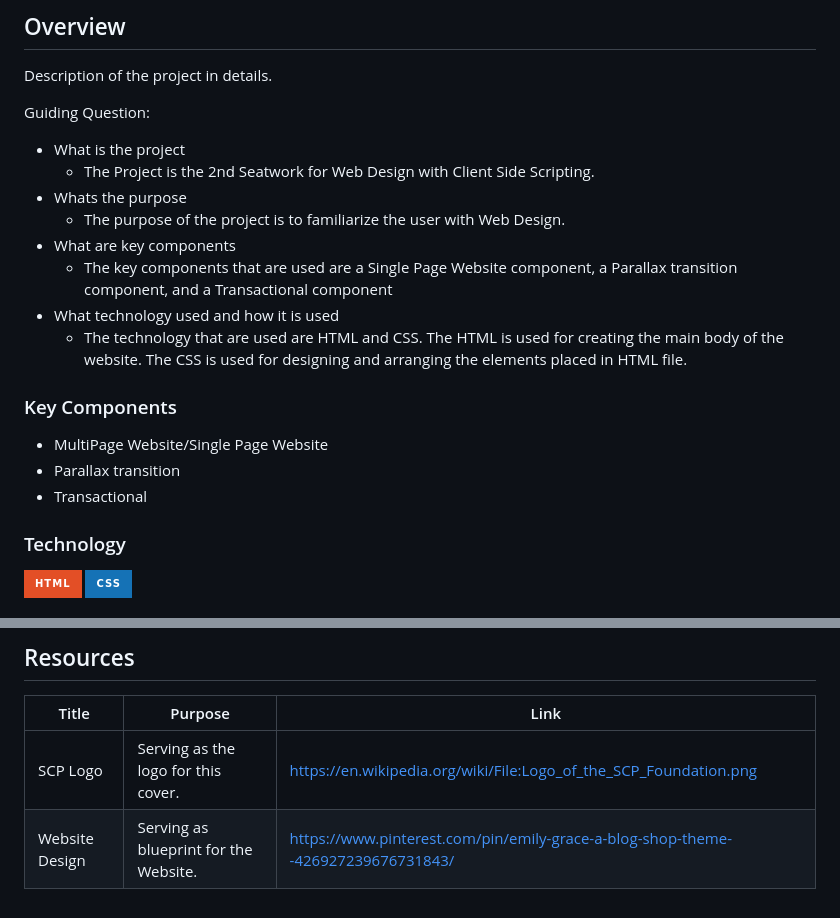
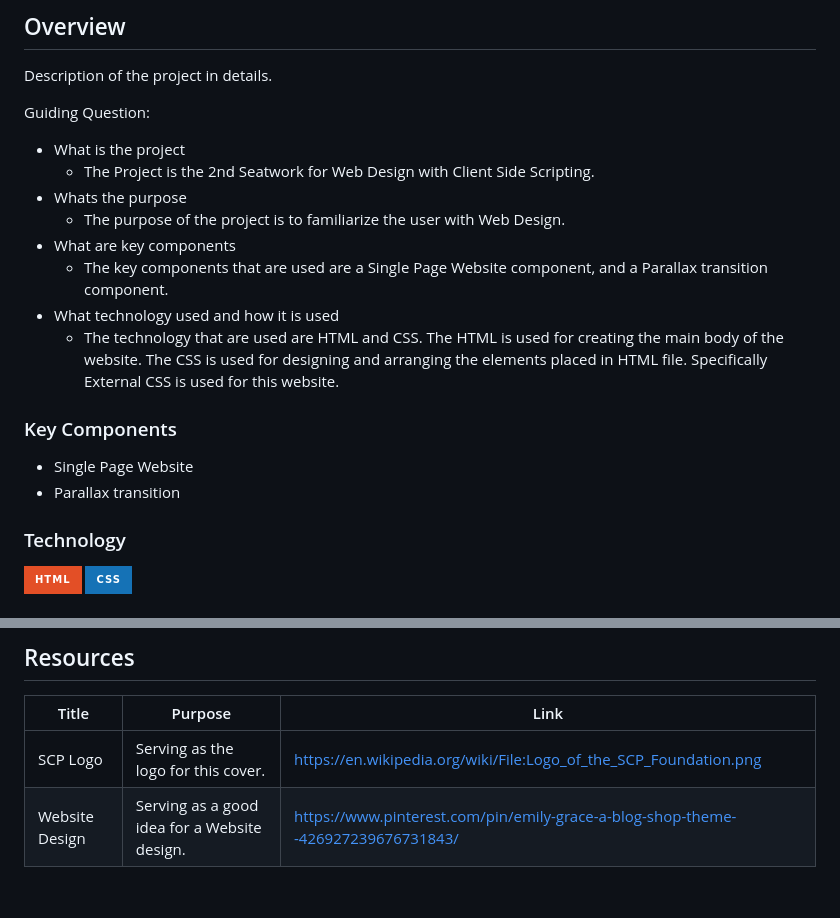
Before and after one commit to johann122004/WD-Lopez-Seatwork-2, a Markdown page: readme.md, 2 parts joined by grey strips. Rendered like a GitHub page; badges without logos.

Commit message:
Updated the answers in one of the guide questions

```diff
--- a/readme.md
+++ b/readme.md
@@ -68,16 +68,15 @@ Guiding Question:
 - Whats the purpose
   - The purpose of the project is to familiarize the user with Web Design.
 - What are key components
-  - The key components that are used are a Single Page Website component, a Parallax transition component, and a Transactional component
+  - The key components that are used are a Single Page Website component, and a Parallax transition component.
 - What technology used and how it is used
-  - The technology that are used are HTML and CSS. The HTML is used for creating the main body of the website. The CSS is used for designing and arranging the elements placed in HTML file.
+  - The technology that are used are HTML and CSS. The HTML is used for creating the main body of the website. The CSS is used for designing and arranging the elements placed in HTML file. Specifically External CSS is used for this website.
 
 ### Key Components
 <!-- TODO: List of Key Components -->
 <!-- The following are just sample -->
-- MultiPage Website/Single Page Website
+- Single Page Website
 - Parallax transition
-- Transactional
 
 ### Technology
 <!-- TODO: List of Technology Used -->
@@ -132,4 +131,4 @@ WD-ProjectName
 | Title | Purpose | Link |
 |-|-|-|
 | SCP Logo | Serving as the logo for this cover. | https://en.wikipedia.org/wiki/File:Logo_of_the_SCP_Foundation.png |
-| Website Design | Serving as blueprint for the Website. | https://www.pinterest.com/pin/emily-grace-a-blog-shop-theme--426927239676731843/ |
+| Website Design | Serving as a good idea for a Website design. | https://www.pinterest.com/pin/emily-grace-a-blog-shop-theme--426927239676731843/ |
```
